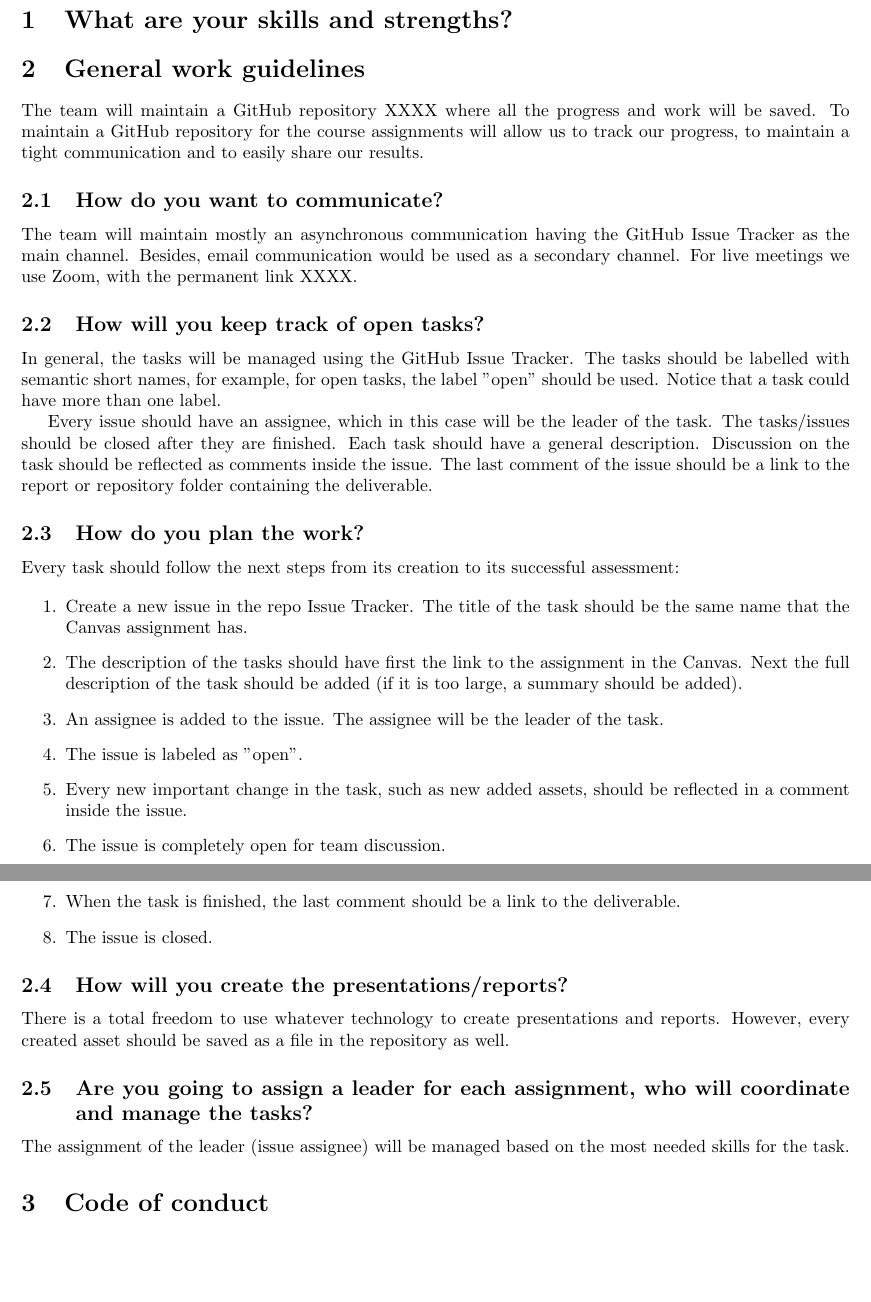
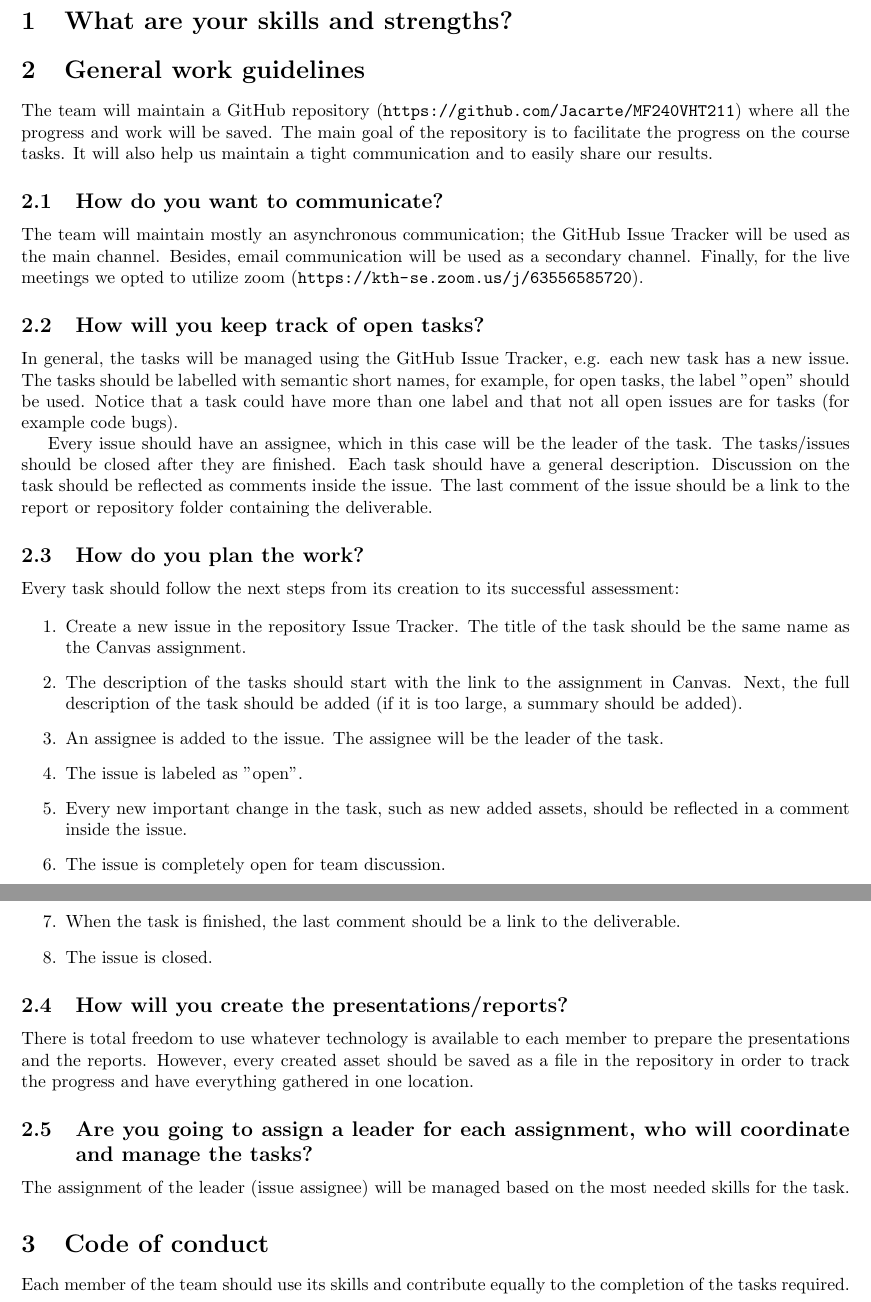
Before and after one commit to gitmadnessario/MF240VHT211, a LaTeX document (main.tex): two parts of pages 1 and 2 of 2, joined at a grey line, cut so that both start at the same text, the shorter picture padded with empty space. Compiled offline with pdfLaTeX.

Commit message:
General text massaging + some additions

```diff
--- a/main.tex
+++ b/main.tex
@@ -53,17 +53,18 @@
 \section{What are your skills and strengths?}
 %The mini-projects will require a combination of skills, so use your strenghts for your team!
 
+
 \section{General work guidelines}
 
-The team will maintain a GitHub repository XXXX where all the progress and work will be saved. To maintain a GitHub repository for the course assignments will allow us to track our progress, to maintain a tight communication and to easily share our results.
+The team will maintain a GitHub repository (\url{https://github.com/Jacarte/MF240VHT211}) where all the progress and work will be saved. The main goal of the repository is to facilitate the progress on the course tasks. It will also help us maintain a tight communication and to easily share our results.
 
 \subsection{How do you want to communicate?}
 
-The team will maintain mostly an asynchronous communication having the GitHub Issue Tracker as the main channel. Besides, email communication would be used as a secondary channel. For live meetings we use Zoom, with the permanent link XXXX.
+The team will maintain mostly an asynchronous communication; the GitHub Issue Tracker will be used as the main channel. Besides, email communication will be used as a secondary channel. Finally, for the live meetings we opted to utilize zoom (\url{https://kth-se.zoom.us/j/63556585720}).
 
 \subsection{How will you keep track of open tasks?}
 
-In general, the tasks will be managed using the GitHub Issue Tracker. The tasks should be labelled with semantic short names, for example, for open tasks, the label "open" should be used. Notice that a task could have more than one label.
+In general, the tasks will be managed using the GitHub Issue Tracker, e.g. each new task has a new issue. The tasks should be labelled with semantic short names, for example, for open tasks, the label "open" should be used. Notice that a task could have more than one label and that not all open issues are for tasks (for example code bugs).
 
 Every issue should have an assignee, which in this case will be the leader of the task. The tasks/issues should be closed after they are finished. Each task should have a general description. Discussion on the task should be reflected as comments inside the issue. The last comment of the issue should be a link to the report or repository folder containing the deliverable.
 
@@ -73,8 +74,8 @@ Every issue should have an assignee, which in this case will be the leader of th
 Every task should follow the next steps from its creation to its successful assessment:
 
 \begin{enumerate}
-    \item Create a new issue in the repo Issue Tracker. The title of the task should be the same name that the Canvas assignment has.
-    \item The description of the tasks should have first the link to the assignment in the Canvas. Next the full description of the task should be added (if it is too large, a summary should be added).
+    \item Create a new issue in the repository Issue Tracker. The title of the task should be the same name as the Canvas assignment.
+    \item The description of the tasks should start with the link to the assignment in Canvas. Next, the full description of the task should be added (if it is too large, a summary should be added).
     \item An assignee is added to the issue. The assignee will be the leader of the task.
     \item The issue is labeled as "open".
     \item Every new important change in the task, such as new added assets, should be reflected in a comment inside the issue.
@@ -91,7 +92,7 @@ Every task should follow the next steps from its creation to its successful asse
 
 \subsection{How will you create the presentations/reports?}
 
-There is a total freedom to use whatever technology to create presentations and reports. However, every created asset should be saved as a file in the repository as well.
+There is total freedom to use whatever technology is available to each member to prepare the presentations and the reports. However, every created asset should be saved as a file in the repository in order to track the progress and have everything gathered in one location.
 
 
 \subsection{Are you going to assign a leader for each assignment, who will coordinate and manage the tasks?}
@@ -100,6 +101,8 @@ The assignment of the leader (issue assignee) will be managed based on the most
 
 \section{Code of conduct}
 
+Each member of the team should use its skills and contribute equally to the completion of the tasks required.
+
 \pagenumbering{gobble}
 
 \bibliographystyle{plain}
```
